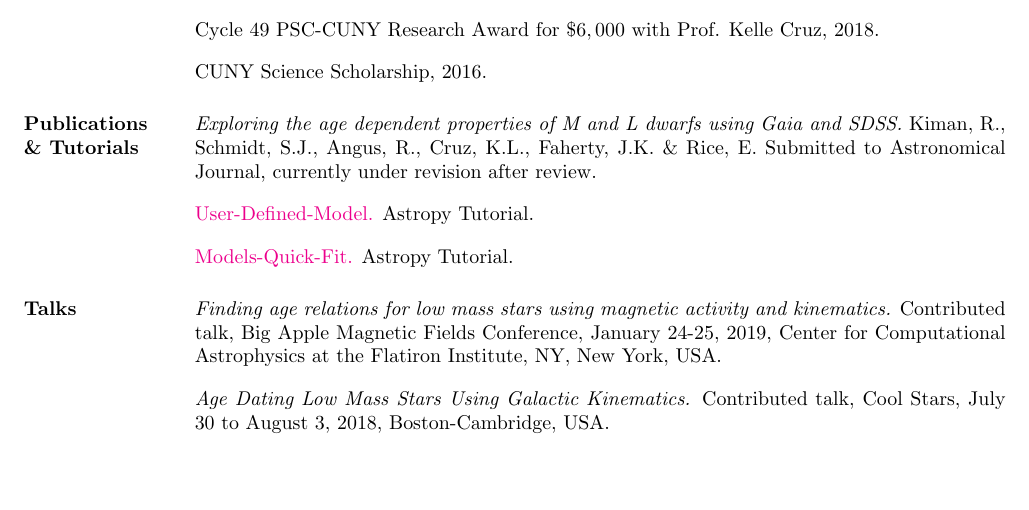
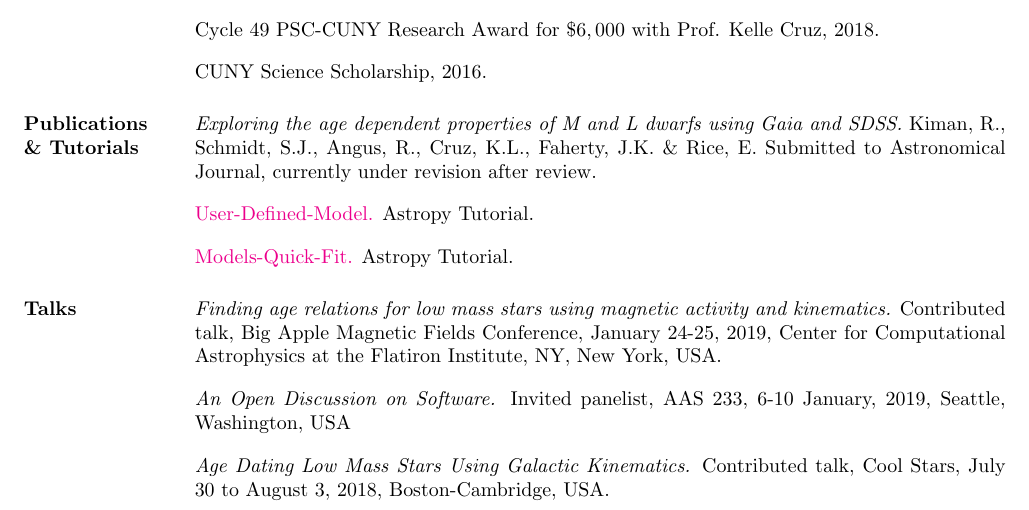
Before and after one commit to rkiman/myCV, a LaTeX CV (cv.tex): part of page 1 of 2, cut so that both start at the same text, the shorter picture padded with empty space. The pictures show the PDF file cv.pdf that the author committed with the source.

Commit message:
update panel

```diff
--- a/cv.tex
+++ b/cv.tex
@@ -121,6 +121,8 @@ CUNY Science Scholarship, 2016.
 
 \textit{Finding age relations for low mass stars using magnetic activity and kinematics.} Contributed talk, Big Apple Magnetic Fields Conference, January 24-25, 2019, Center for Computational Astrophysics at the Flatiron Institute, NY, New York, USA.
 
+\textit{An Open Discussion on Software.} Invited panelist, AAS 233, 6-10 January, 2019, Seattle, Washington, USA
+
 \textit{Age Dating Low Mass Stars Using Galactic Kinematics.} Contributed talk, Cool Stars, July 30 to August 3, 2018, Boston-Cambridge, USA.
 
 \textit{Age Dating Low Mass Stars Using Galactic Kinematics.} Contributed talk, Graduate Research Conference, May 10, 2018, College of Staten Island, NY, USA.
```
Also changed, not shown: cv.pdf.
